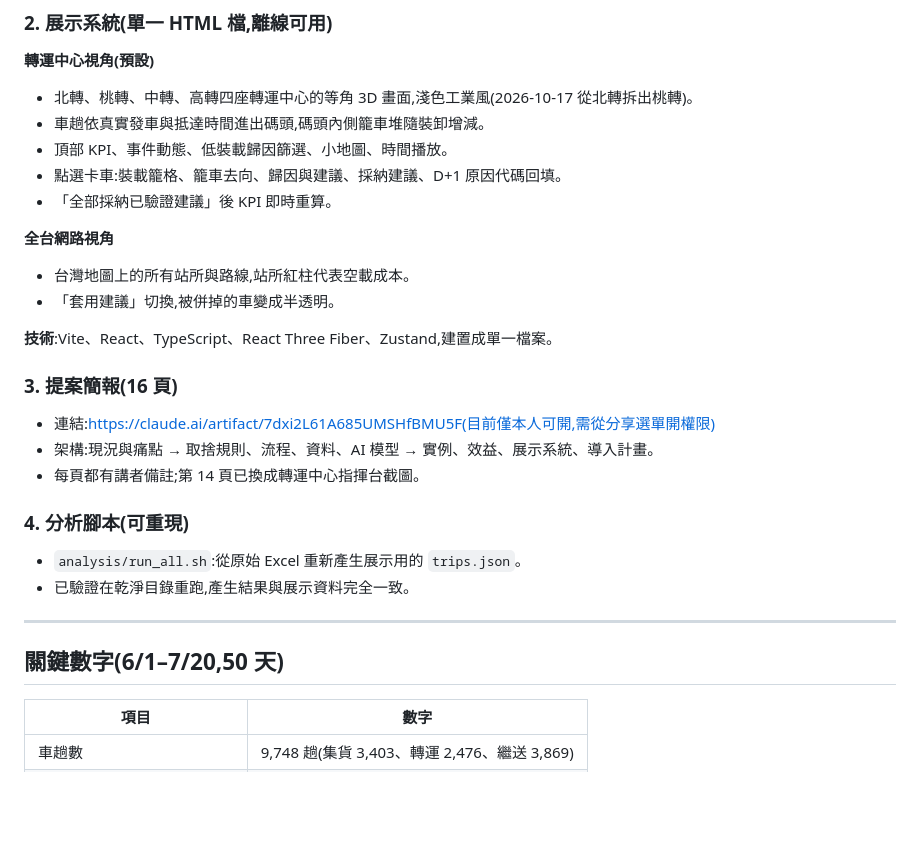
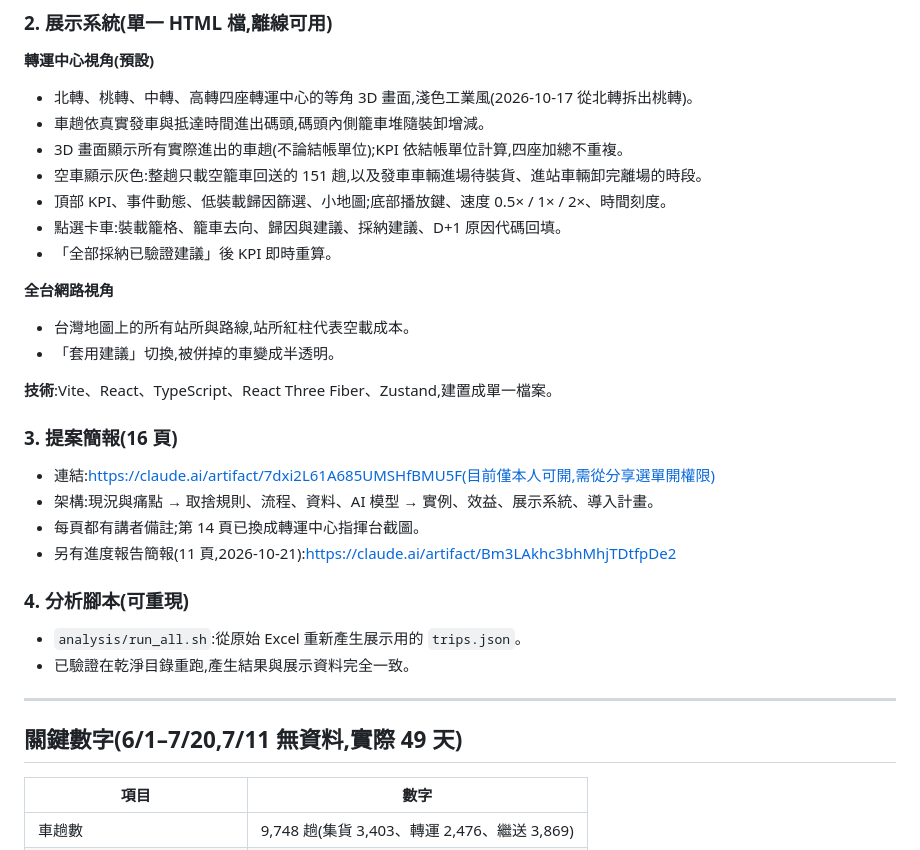
Before and after one commit to willie040600/zpt-load-control, a Markdown page: 專案進度.md, the part around one of its changes. Drawn GitHub-style; blank space fills up the shorter version.

```diff
--- a/專案進度.md
+++ b/專案進度.md
@@ -34,7 +36,9 @@
 **轉運中心視角(預設)**
 - 北轉、桃轉、中轉、高轉四座轉運中心的等角 3D 畫面,淺色工業風(2026-10-17 從北轉拆出桃轉)。
 - 車趟依真實發車與抵達時間進出碼頭,碼頭內側籠車堆隨裝卸增減。
-- 頂部 KPI、事件動態、低裝載歸因篩選、小地圖、時間播放。
+- 3D 畫面顯示所有實際進出的車趟(不論結帳單位);KPI 依結帳單位計算,四座加總不重複。
+- 空車顯示灰色:整趟只載空籠車回送的 151 趟,以及發車車輛進場待裝貨、進站車輛卸完離場的時段。
+- 頂部 KPI、事件動態、低裝載歸因篩選、小地圖;底部播放鍵、速度 0.5× / 1× / 2×、時間刻度。
 - 點選卡車:裝載籠格、籠車去向、歸因與建議、採納建議、D+1 原因代碼回填。
 - 「全部採納已驗證建議」後 KPI 即時重算。
 
@@ -49,6 +53,7 @@
 - 連結:https://claude.ai/artifact/7dxi2L61A685UMSHfBMU5F(目前僅本人可開,需從分享選單開權限)
 - 架構:現況與痛點 → 取捨規則、流程、資料、AI 模型 → 實例、效益、展示系統、導入計畫。
 - 每頁都有講者備註;第 14 頁已換成轉運中心指揮台截圖。
+- 另有進度報告簡報(11 頁,2026-10-21):https://claude.ai/artifact/Bm3LAkhc3bhMhjTDtfpDe2
 
 ### 4. 分析腳本(可重現)
 
@@ -57,7 +62,7 @@
 
 ---
 
-## 關鍵數字(6/1–7/20,50 天)
+## 關鍵數字(6/1–7/20,7/11 無資料,實際 49 天)
 
 | 項目 | 數字 |
 |---|---|
```
Also changed, not shown: other parts of 專案進度.md (+26 -19 lines).
